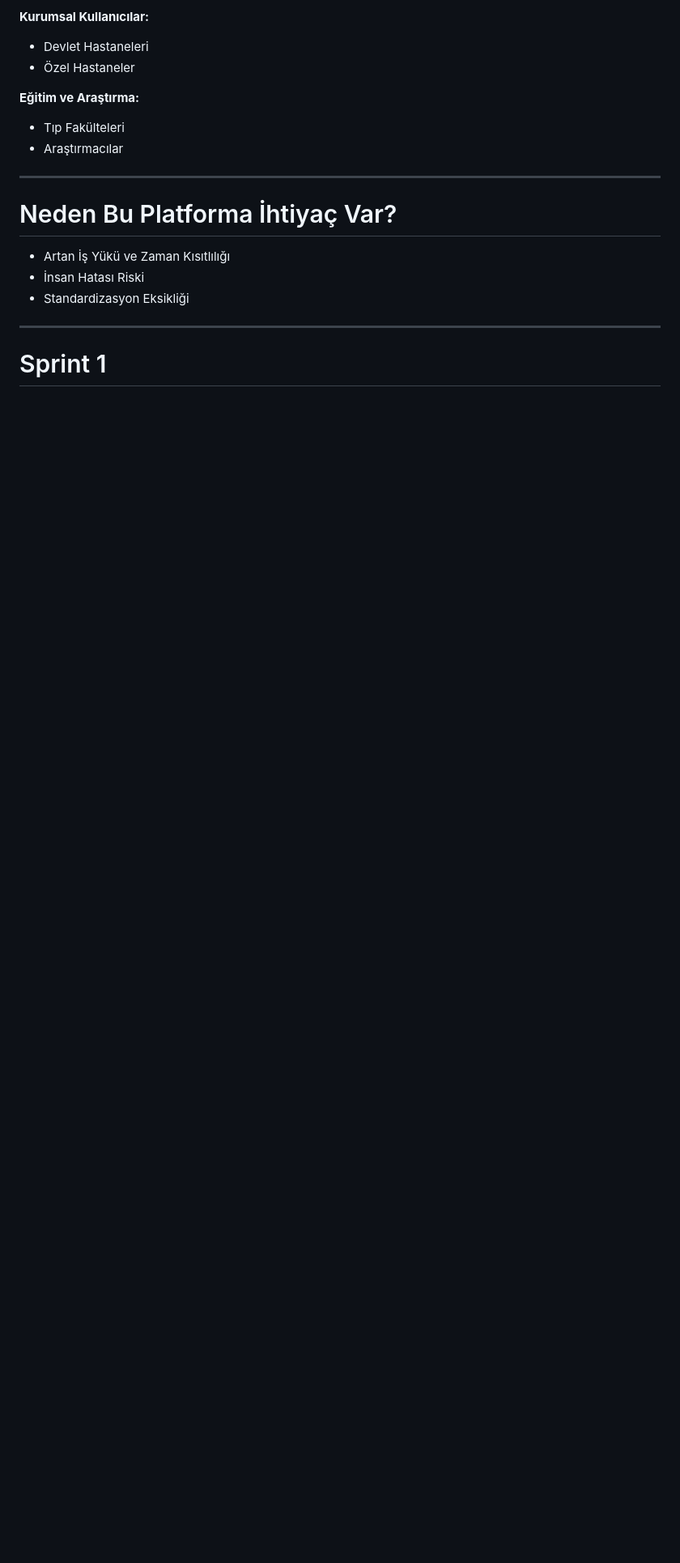
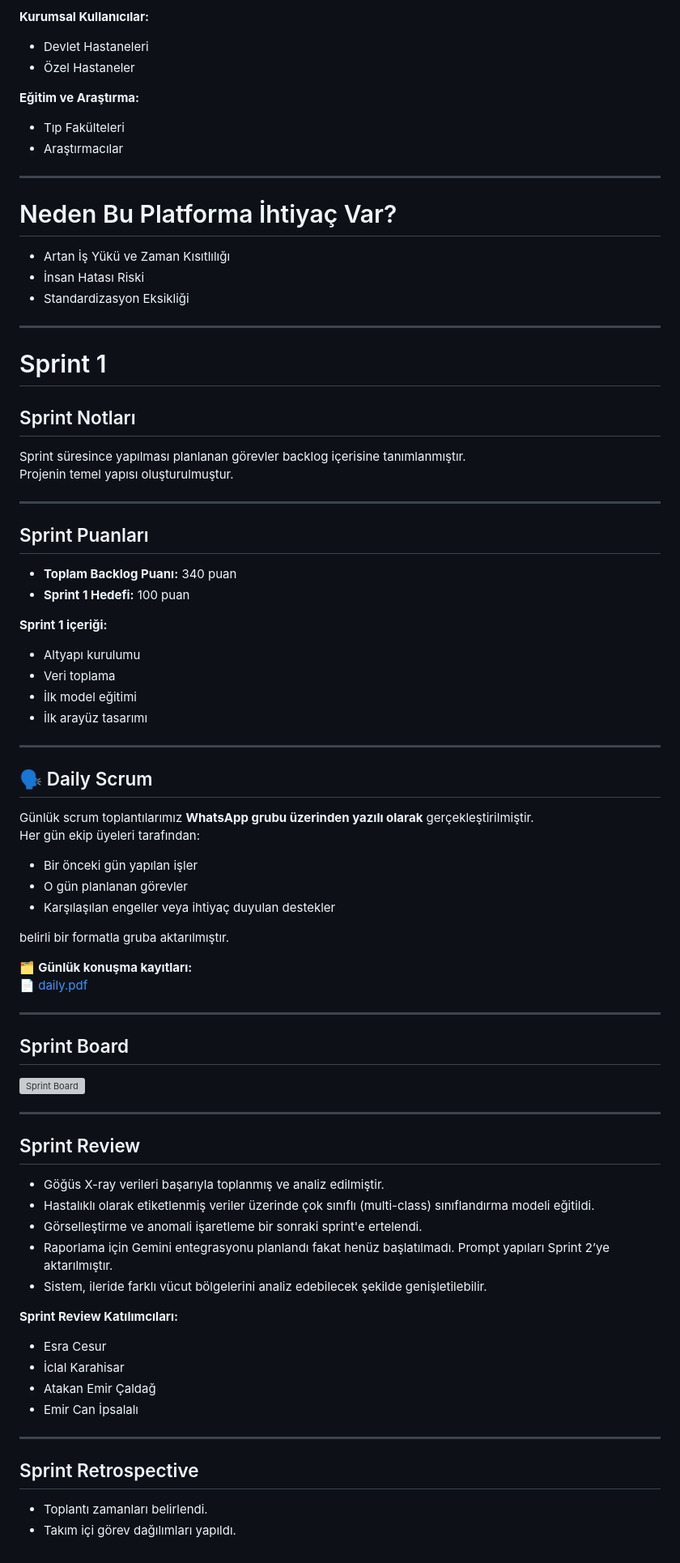
Before and after one commit to EsraCesur4/YZTA-Bootcamp-AI-83, a Markdown page: README.md, the part around the change. Shown: that part at 81% size. Rendered like a GitHub page; blank space fills up the shorter version; grey boxes are pictures that could not be loaded.

Commit message:
sprint1 eklendi

```diff
--- a/README.md
+++ b/README.md
@@ -68,4 +68,67 @@ Modelin tespit ettiği bulgular otomatik olarak raporlanacak ve manuel raporlama
 
 ---
 
-# Sprint 1
+
+#  Sprint 1
+
+## Sprint Notları
+Sprint süresince yapılması planlanan görevler backlog içerisine tanımlanmıştır.
+Projenin temel yapısı oluşturulmuştur.
+
+---
+
+##  Sprint Puanları
+
+- **Toplam Backlog Puanı:** 340 puan
+- **Sprint 1 Hedefi:** 100 puan
+
+**Sprint 1 içeriği:**
+- Altyapı kurulumu
+- Veri toplama
+- İlk model eğitimi
+- İlk arayüz tasarımı
+
+---
+
+## 🗣 Daily Scrum
+
+Günlük scrum toplantılarımız **WhatsApp grubu üzerinden yazılı olarak** gerçekleştirilmiştir.
+Her gün ekip üyeleri tarafından:
+
+-  Bir önceki gün yapılan işler
+-  O gün planlanan görevler
+-  Karşılaşılan engeller veya ihtiyaç duyulan destekler
+
+belirli bir formatla gruba aktarılmıştır.
+
+🗂 **Günlük konuşma kayıtları:**
+📄 [daily.pdf](attachment:5fdb5199-2736-411e-b3ab-0e095f514ed2:daily.pdf)
+
+---
+
+##  Sprint Board
+
+![Sprint Board](attachment:34d23363-8293-4693-adac-be58854f67e0:image.png)
+
+---
+
+##  Sprint Review
+
+- Göğüs X-ray verileri başarıyla toplanmış ve analiz edilmiştir.
+- Hastalıklı olarak etiketlenmiş veriler üzerinde çok sınıflı (multi-class) sınıflandırma modeli eğitildi.
+- Görselleştirme ve anomali işaretleme bir sonraki sprint'e ertelendi.
+- Raporlama için Gemini entegrasyonu planlandı fakat henüz başlatılmadı. Prompt yapıları Sprint 2’ye aktarılmıştır.
+- Sistem, ileride farklı vücut bölgelerini analiz edebilecek şekilde genişletilebilir.
+
+ **Sprint Review Katılımcıları:**
+- Esra Cesur
+- İclal Karahisar
+- Atakan Emir Çaldağ
+- Emir Can İpsalalı
+
+---
+
+## Sprint Retrospective
+
+- Toplantı zamanları belirlendi.
+- Takım içi görev dağılımları yapıldı.
```
